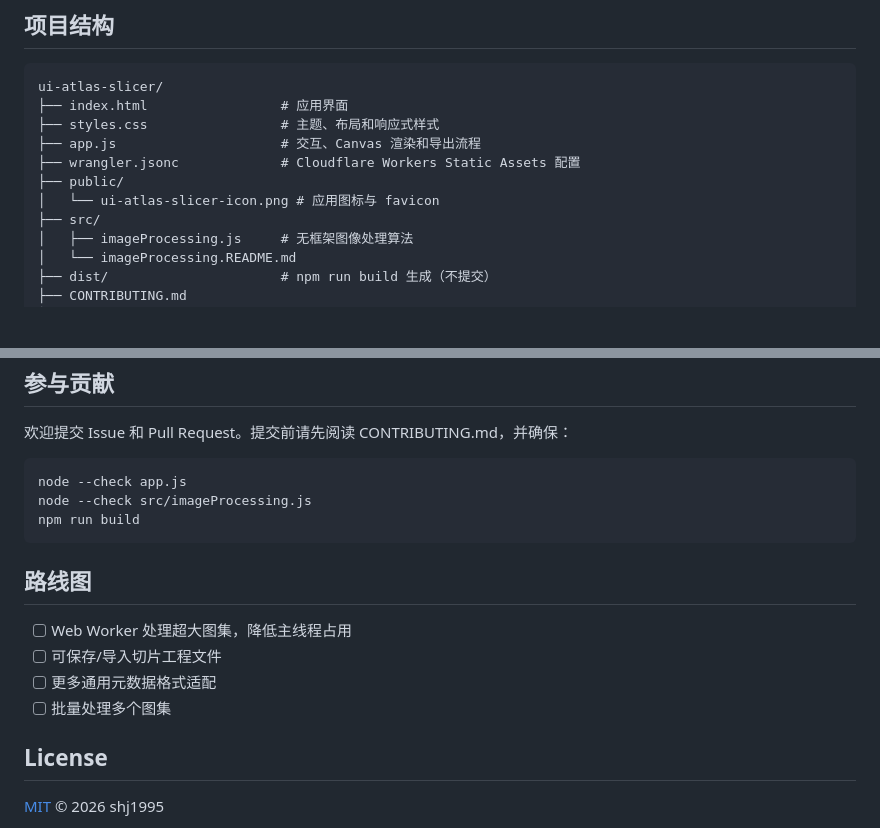
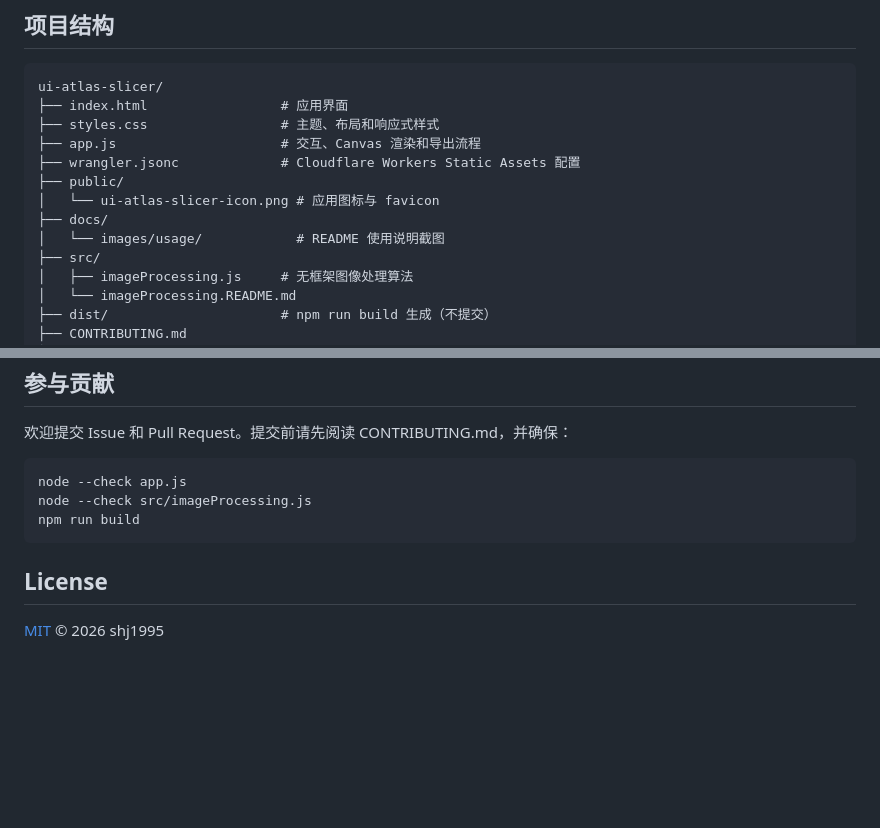
Before and after one commit to shj1995/ui-atlas-slicer, a Markdown page: README.md, 2 parts joined by grey strips. GitHub-like rendering; blank space fills up the shorter version.

```diff
--- a/README.md
+++ b/README.md
@@ -131,6 +163,8 @@ ui-atlas-slicer/
 ├── wrangler.jsonc             # Cloudflare Workers Static Assets 配置
 ├── public/
 │   └── ui-atlas-slicer-icon.png # 应用图标与 favicon
+├── docs/
+│   └── images/usage/            # README 使用说明截图
 ├── src/
 │   ├── imageProcessing.js     # 无框架图像处理算法
 │   └── imageProcessing.README.md
@@ -150,13 +184,6 @@ node --check src/imageProcessing.js
 npm run build
 ~~~
 
-## 路线图
-
-- [ ] Web Worker 处理超大图集，降低主线程占用
-- [ ] 可保存/导入切片工程文件
-- [ ] 更多通用元数据格式适配
-- [ ] 批量处理多个图集
-
 ## License
 
 [MIT](LICENSE) © 2026 shj1995
```
Also changed, not shown: other parts of README.md (+32 -0 lines), docs/images/usage/01-empty-state.png (added), docs/images/usage/02-image-imported.png (added), docs/images/usage/03-slice-ready.png (added), docs/images/usage/04-detection-results.png (added), docs/images/usage/05-exported-files.png (added).
